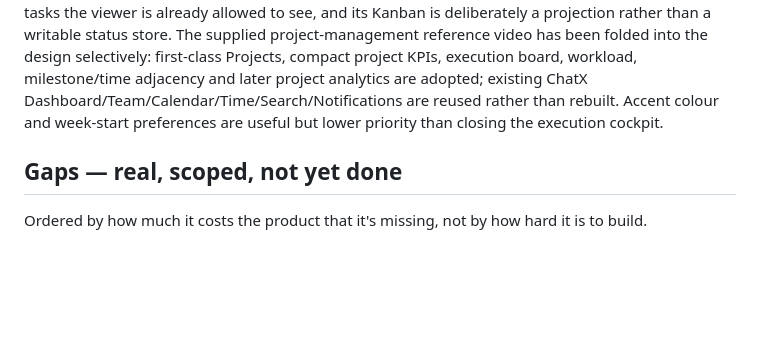
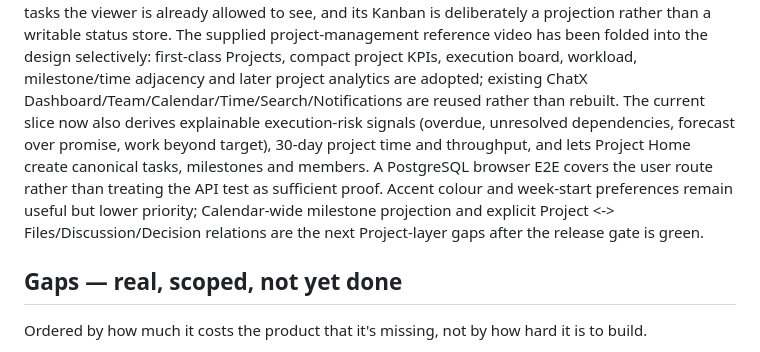
Before and after one commit to PetrFedin/chat, a Markdown page: docs/ROADMAP.md, the part around the change. Drawn GitHub-style; blank space fills up the shorter version.

Commit message:
docs(roadmap): keep Project and video integration status honest

```diff
--- a/docs/ROADMAP.md
+++ b/docs/ROADMAP.md
@@ -201,8 +201,14 @@ store. The supplied project-management reference video has been folded into the
 design selectively: first-class Projects, compact project KPIs, execution board,
 workload, milestone/time adjacency and later project analytics are adopted;
 existing ChatX Dashboard/Team/Calendar/Time/Search/Notifications are reused
-rather than rebuilt. Accent colour and week-start preferences are useful but
-lower priority than closing the execution cockpit.
+rather than rebuilt. The current slice now also derives explainable execution-risk signals (overdue,
+unresolved dependencies, forecast over promise, work beyond target), 30-day
+project time and throughput, and lets Project Home create canonical tasks,
+milestones and members. A PostgreSQL browser E2E covers the user route rather
+than treating the API test as sufficient proof. Accent colour and week-start
+preferences remain useful but lower priority; Calendar-wide milestone projection
+and explicit Project <-> Files/Discussion/Decision relations are the next
+Project-layer gaps after the release gate is green.
 
 ## Gaps — real, scoped, not yet done
 
```
